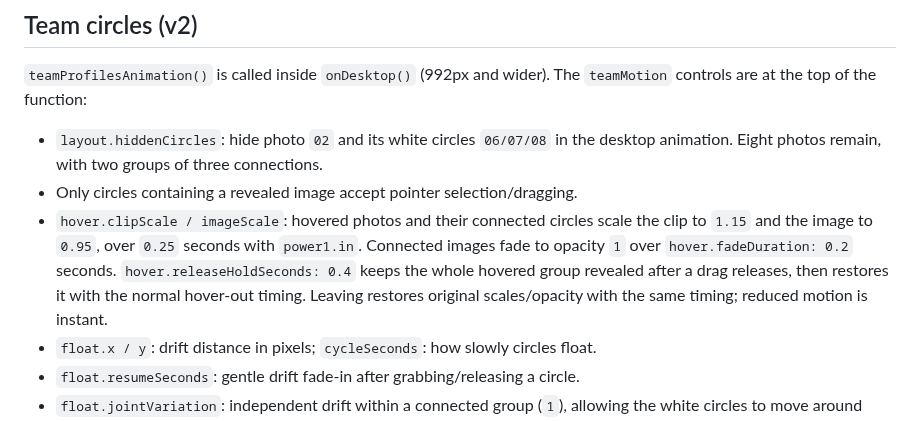
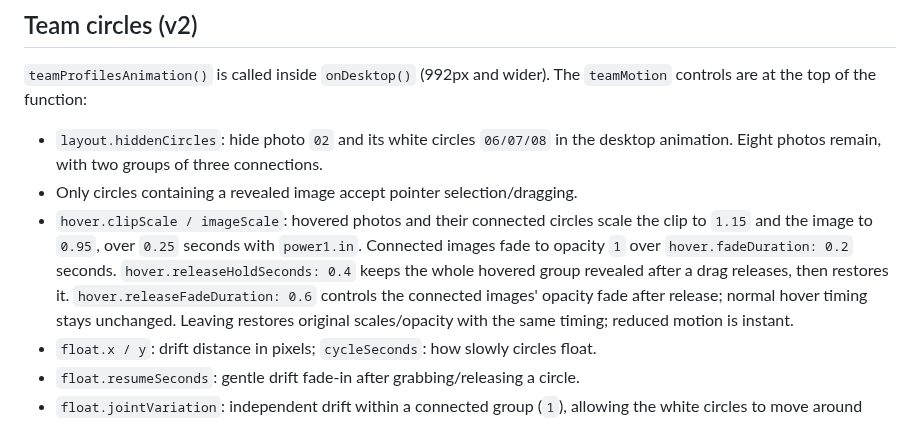
Before and after one commit to MikeRudi/mharris-webflow, a Markdown page: sites/imprint-engine/animation-controls.md, the part around the change. GitHub-like rendering.

Commit message:
Document slower image fade after drag release

```diff
--- a/sites/imprint-engine/animation-controls.md
+++ b/sites/imprint-engine/animation-controls.md
@@ -65,7 +65,8 @@ The `teamMotion` controls are at the top of the function:
   the clip to `1.15` and the image to `0.95`, over `0.25` seconds with `power1.in`.
   Connected images fade to opacity `1` over `hover.fadeDuration: 0.2` seconds.
   `hover.releaseHoldSeconds: 0.4` keeps the whole hovered group revealed after a
-  drag releases, then restores it with the normal hover-out timing.
+  drag releases, then restores it. `hover.releaseFadeDuration: 0.6` controls the
+  connected images' opacity fade after release; normal hover timing stays unchanged.
   Leaving restores original scales/opacity with the same timing; reduced motion is instant.
 - `float.x / y`: drift distance in pixels; `cycleSeconds`: how slowly circles float.
 - `float.resumeSeconds`: gentle drift fade-in after grabbing/releasing a circle.
```
Also changed, not shown: sites/imprint-engine/webflow-notes.md (+2 -1 lines).
